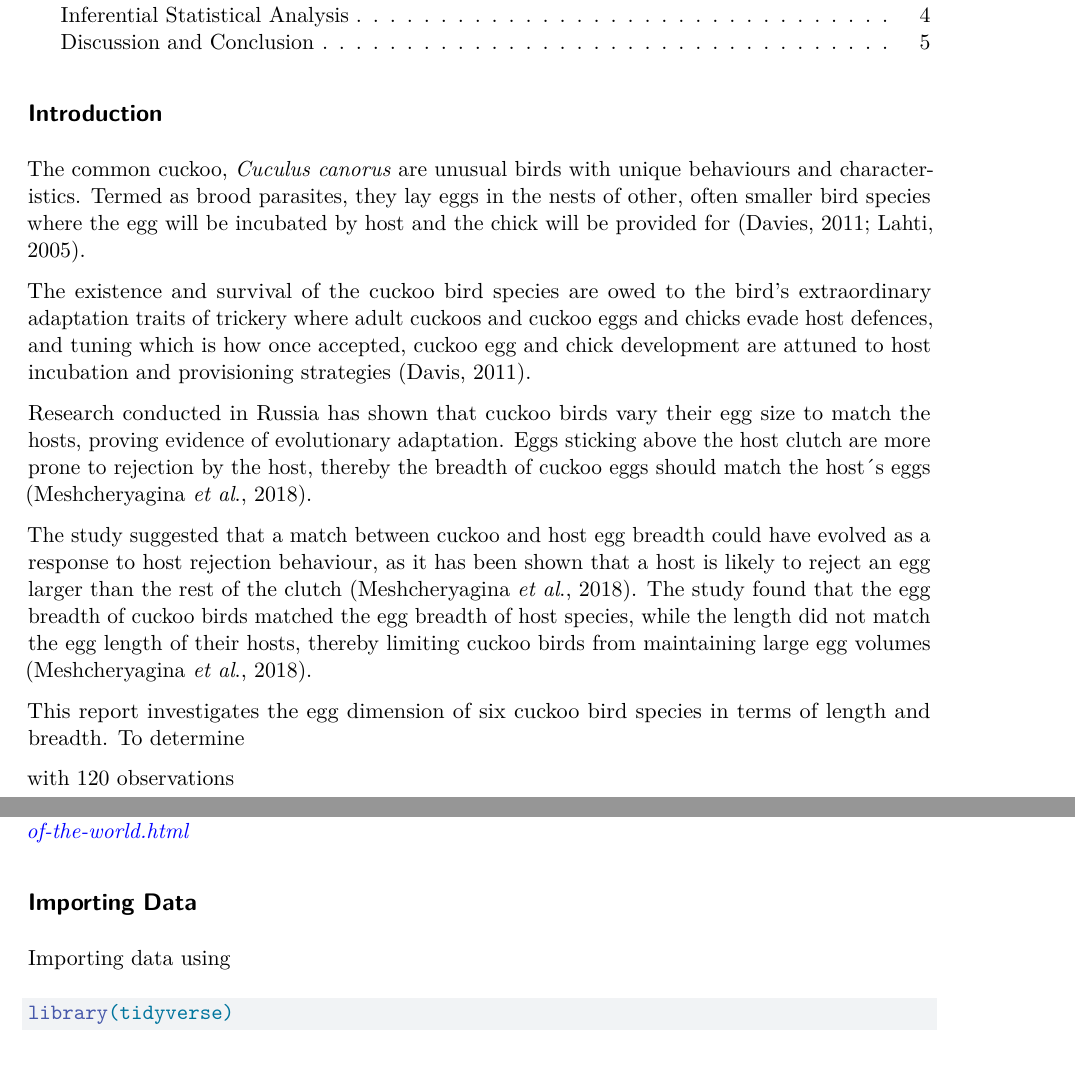
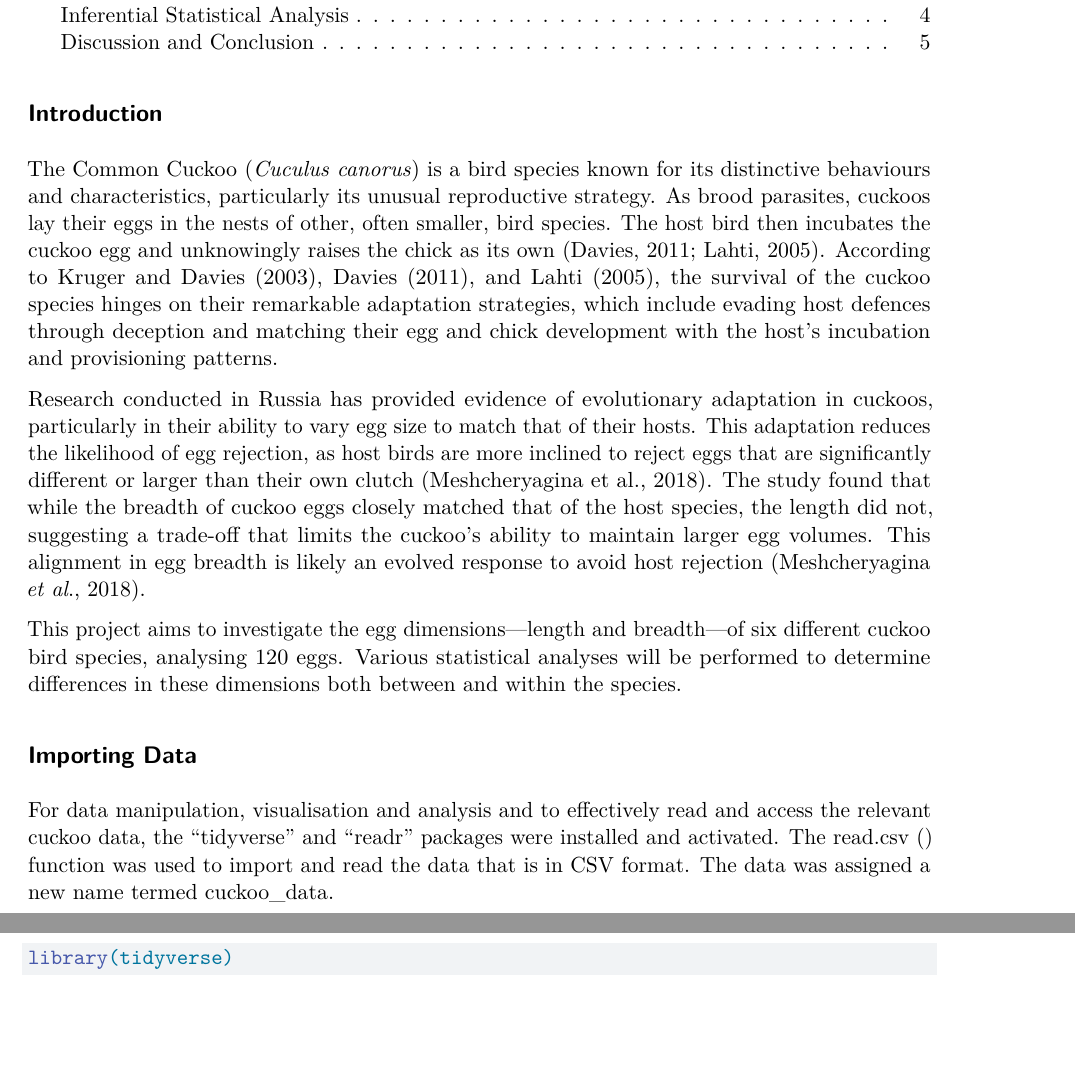
Before and after one commit to Soso1717/r-for-research-capstone-project, a Quarto document (Project II.qmd): two parts of pages 1 and 2 of 5, joined at a grey line, cut so that both start at the same text, the shorter picture padded with empty space. Rendered offline with R 4.5, knitr and Pandoc in place of Quarto, then LaTeX, with nearby package versions; some code elsewhere in the file could not run offline.

Commit message:
Capstone Project Progress

````diff
--- a/Project II.qmd
+++ b/Project II.qmd
@@ -10,25 +10,15 @@ editor: visual
 
 ## Introduction
 
-The common cuckoo, *Cuculus canorus* are unusual birds with unique behaviours and characteristics. Termed as brood parasites, they lay eggs in the nests of other, often smaller bird species where the egg will be incubated by host and the chick will be provided for (Davies, 2011; Lahti, 2005).
+The Common Cuckoo (*Cuculus canorus*) is a bird species known for its distinctive behaviours and characteristics, particularly its unusual reproductive strategy. As brood parasites, cuckoos lay their eggs in the nests of other, often smaller, bird species. The host bird then incubates the cuckoo egg and unknowingly raises the chick as its own (Davies, 2011; Lahti, 2005). According to Kruger and Davies (2003), Davies (2011), and Lahti (2005), the survival of the cuckoo species hinges on their remarkable adaptation strategies, which include evading host defences through deception and matching their egg and chick development with the host's incubation and provisioning patterns.
 
-The existence and survival of the cuckoo bird species are owed to the bird's extraordinary adaptation traits of trickery where adult cuckoos and cuckoo eggs and chicks evade host defences, and tuning which is how once accepted, cuckoo egg and chick development are attuned to host incubation and provisioning strategies (Davis, 2011).
+Research conducted in Russia has provided evidence of evolutionary adaptation in cuckoos, particularly in their ability to vary egg size to match that of their hosts. This adaptation reduces the likelihood of egg rejection, as host birds are more inclined to reject eggs that are significantly different or larger than their own clutch (Meshcheryagina et al., 2018). The study found that while the breadth of cuckoo eggs closely matched that of the host species, the length did not, suggesting a trade-off that limits the cuckoo's ability to maintain larger egg volumes. This alignment in egg breadth is likely an evolved response to avoid host rejection (Meshcheryagina *et al*., 2018).
 
-Research conducted in Russia has shown that cuckoo birds vary their egg size to match the hosts, proving evidence of evolutionary adaptation. Eggs sticking above the host clutch are more prone to rejection by the host, thereby the breadth of cuckoo eggs should match the host´s eggs (Meshcheryagina *et al*., 2018).
-
-The study suggested that a match between cuckoo and host egg breadth could have evolved as a response to host rejection behaviour, as it has been shown that a host is likely to reject an egg larger than the rest of the clutch (Meshcheryagina *et al*., 2018). The study found that the egg breadth of cuckoo birds matched the egg breadth of host species, while the length did not match the egg length of their hosts, thereby limiting cuckoo birds from maintaining large egg volumes (Meshcheryagina *et al*., 2018).
-
-This report investigates the egg dimension of six cuckoo bird species in terms of length and breadth. To determine
-
-with 120 observations
-
-![](images/clipboard-895778257.png){fig-align="center" width="295"}
-
-Female violet Cuckoo bird. Source: [*https://www.worldatlas.com/articles/cuckoo-birds-animals-of-the-world.html*](https://www.worldatlas.com/articles/cuckoo-birds-animals-of-the-world.html)
+This project aims to investigate the egg dimensions—length and breadth—of six different cuckoo bird species, analysing 120 eggs. Various statistical analyses will be performed to determine differences in these dimensions both between and within the species.
 
 ## Importing Data
 
-Importing data using
+For data manipulation, visualisation and analysis and to effectively read and access the relevant cuckoo data, the "tidyverse" and "readr" packages were installed and activated. The read.csv () function was used to import and read the data that is in CSV format. The data was assigned a new name termed cuckoo_data.
 
 ```{r}
 library(tidyverse)
````
Also changed, not shown: Project II.qmd (18 more changed lines).
